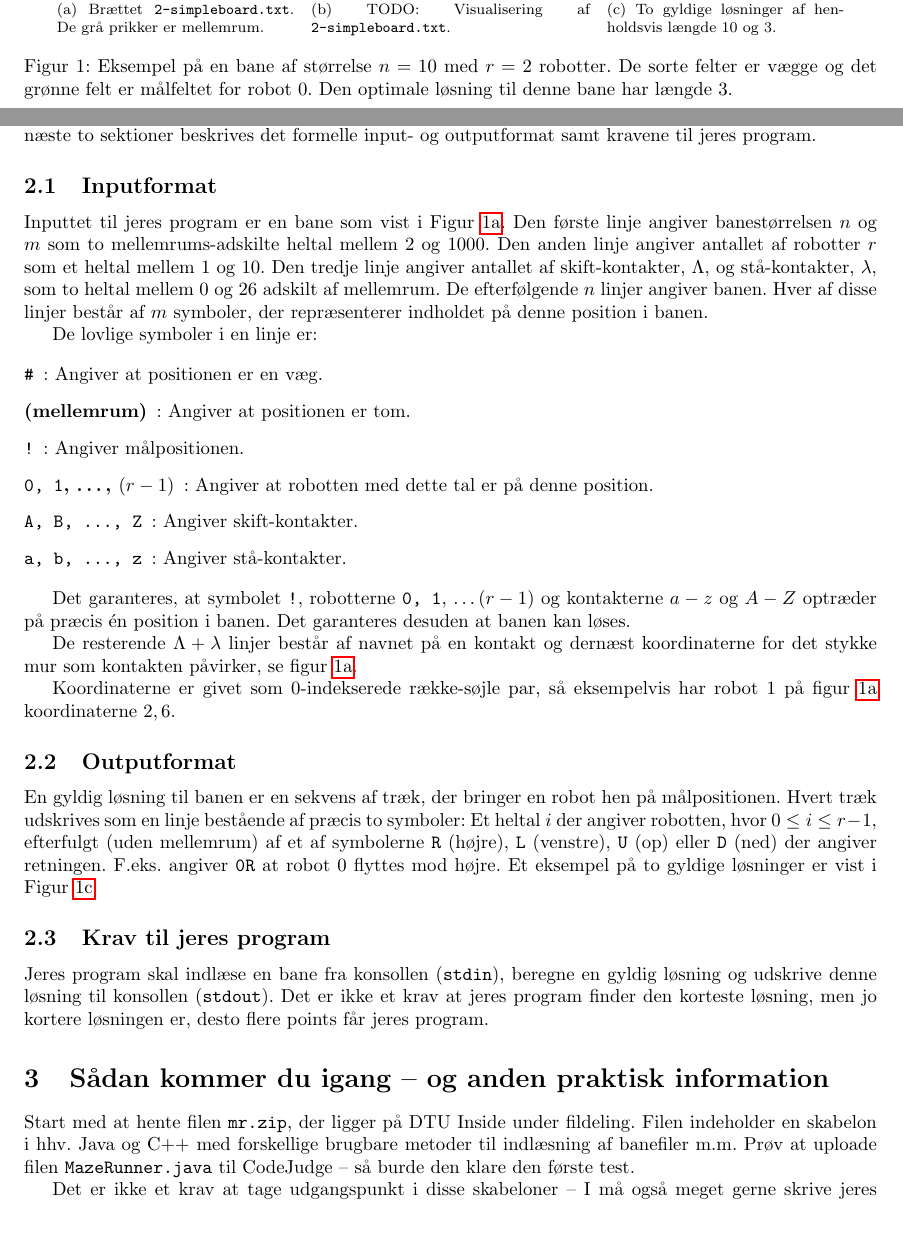
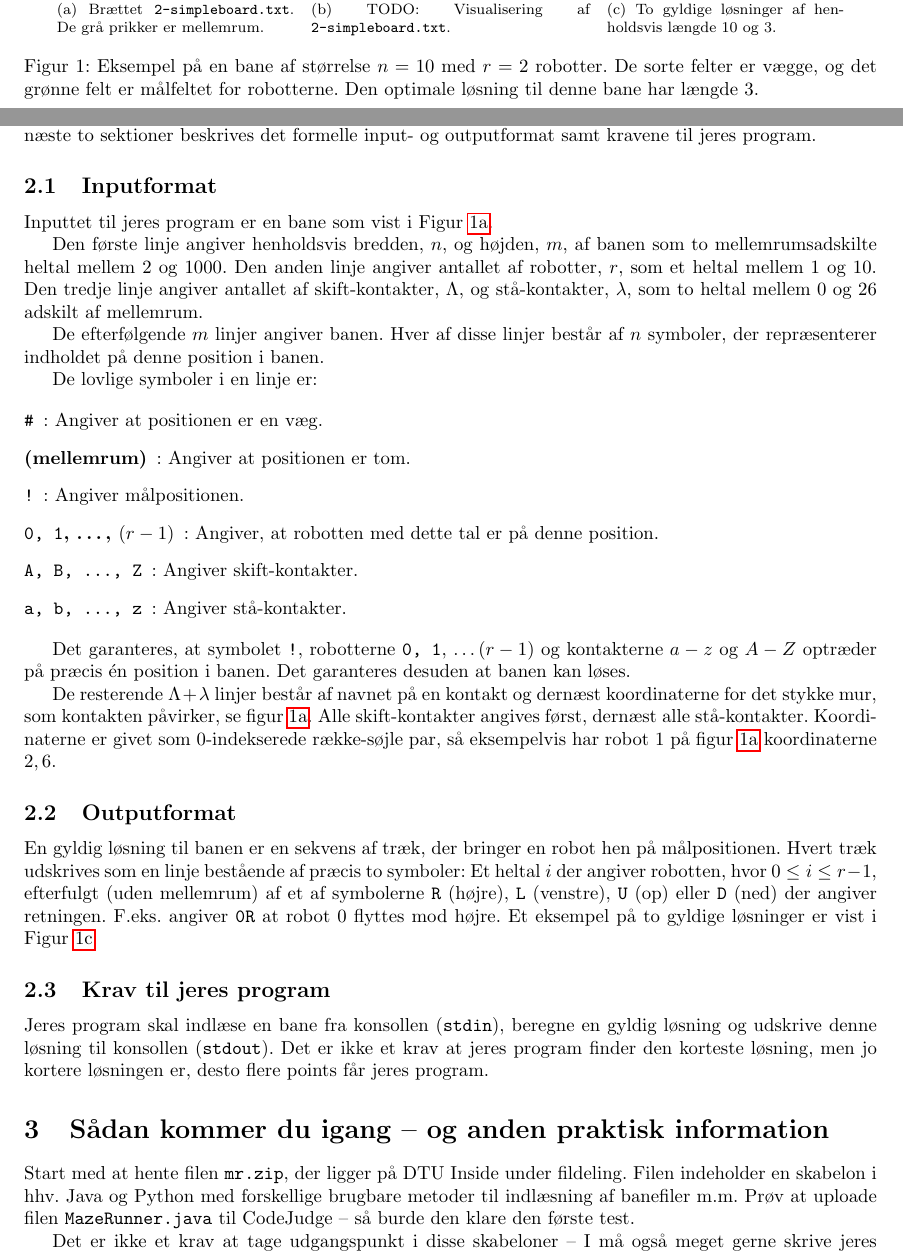
Before and after one commit to JBcoding/MazeRunner, a LaTeX document (documentation/project.tex): two parts of pages 1 and 2 of 3, joined at a grey line, cut so that both start at the same text, the shorter picture padded with empty space. Compiled offline with pdfLaTeX.

Commit message:
Updated description

```diff
--- a/documentation/project.tex
+++ b/documentation/project.tex
@@ -131,7 +131,7 @@ a 5 8
 \subfloat[To gyldige løsninger af henholdsvis længde 10 og 3.\label{fig:simpleboardsolutions}]{
   \usebox\simpleboardsolution
 }
-\caption{Eksempel på en bane af størrelse $n=10$ med $r=2$ robotter. De sorte felter er vægge og det grønne felt er målfeltet for robot 0. Den optimale løsning til denne bane har længde 3.}
+\caption{Eksempel på en bane af størrelse $n=10$ med $r=2$ robotter. De sorte felter er vægge, og det grønne felt er målfeltet for robotterne. Den optimale løsning til denne bane har længde 3.}
 \label{fig:simpleboardexample}
 \end{figure}
 
@@ -144,11 +144,13 @@ Figur~\ref{fig:simpleboardexample} viser et eksempel på en bane med $n=10, m=6$
 
 \subsection{Inputformat}
 Inputtet til jeres program er en bane som vist i Figur~\ref{fig:simpleboardfile}.
-Den første linje angiver banestørrelsen $n$ og $m$ som to mellemrums-adskilte heltal mellem $2$ og $1000$.
-Den anden linje angiver antallet af robotter $r$ som et heltal mellem $1$ og $10$.
+
+Den første linje angiver henholdsvis bredden,  $n$, og højden, $m$,  af banen som to mellemrumsadskilte heltal mellem $2$ og $1000$.
+Den anden linje angiver antallet af robotter, $r$, som et heltal mellem $1$ og $10$.
 Den tredje linje angiver antallet af skift-kontakter, $\Lambda$, og stå-kontakter, $\lambda$, som to heltal mellem $0$ og $26$ adskilt af mellemrum.
-De efterfølgende $n$ linjer angiver banen.
-Hver af disse linjer består af $m$ symboler, der repræsenterer indholdet på denne position i banen.
+
+De efterfølgende $m$ linjer angiver banen.
+Hver af disse linjer består af $n$ symboler, der repræsenterer indholdet på denne position i banen.
 
 De lovlige symboler i en linje er:
 
@@ -156,7 +158,7 @@ De lovlige symboler i en linje er:
 \item[\texttt{\#}]: Angiver at positionen er en væg.
 \item[(mellemrum)]: Angiver at positionen er tom.
 \item[\texttt{!}]: Angiver målpositionen.
-\item[\texttt{0, 1}, \ldots, $(r-1)$]: Angiver at robotten med dette tal er på denne position.
+\item[\texttt{0, 1}, \ldots, $(r-1)$]: Angiver, at robotten med dette tal er på denne position.
 \item[\texttt{A, B, \ldots, Z}]: Angiver skift-kontakter.
 \item[\texttt{a, b, \ldots, z}]: Angiver stå-kontakter.
 \end{description}
@@ -164,8 +166,8 @@ De lovlige symboler i en linje er:
 Det garanteres, at symbolet \texttt{!}, robotterne \texttt{0, 1}, $\ldots (r-1)$ og kontakterne $a-z$ og $A-Z$ optræder på præcis én position i banen.
 Det garanteres desuden at banen kan løses.
 
-De resterende $\Lambda+\lambda$ linjer består af navnet på en kontakt og dernæst koordinaterne for det stykke mur som kontakten påvirker, se figur \ref{fig:simpleboardfile}.
-
+De resterende $\Lambda+\lambda$ linjer består af navnet på en kontakt og dernæst koordinaterne for det stykke mur, som kontakten påvirker, se figur \ref{fig:simpleboardfile}.
+Alle skift-kontakter angives først, dernæst alle stå-kontakter.
 Koordinaterne er givet som 0-indekserede række-søjle par, så eksempelvis har robot 1 på figur \ref{fig:simpleboardfile} koordinaterne $2, 6$.
 
 \subsection{Outputformat}
@@ -179,7 +181,7 @@ Det er ikke et krav at jeres program finder den korteste løsning, men jo korter
 
 \section{Sådan kommer du igang -- og anden praktisk information}
 Start med at hente filen \texttt{mr.zip}, der ligger på DTU Inside under fildeling.
-Filen indeholder en skabelon i hhv. Java og C++ med forskellige brugbare metoder til indlæsning af banefiler m.m.
+Filen indeholder en skabelon i hhv. Java og Python med forskellige brugbare metoder til indlæsning af banefiler m.m.
 Prøv at uploade filen \texttt{MazeRunner.java} til CodeJudge -- så burde den klare den første test.
 
 Det er ikke et krav at tage udgangspunkt i disse skabeloner -- I må også meget gerne skrive jeres løsning i andre sprog, der er understøttede på CodeJudge.
```
Also changed, not shown: documentation/project.pdf, 4 other files.
